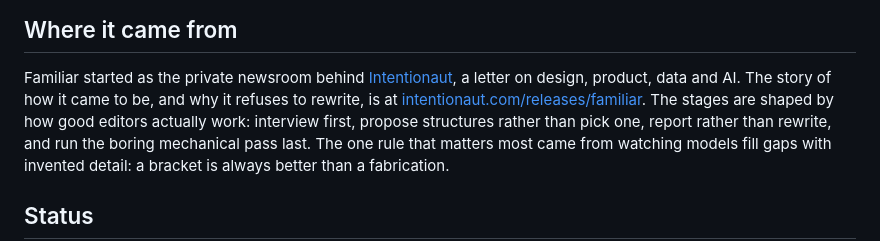
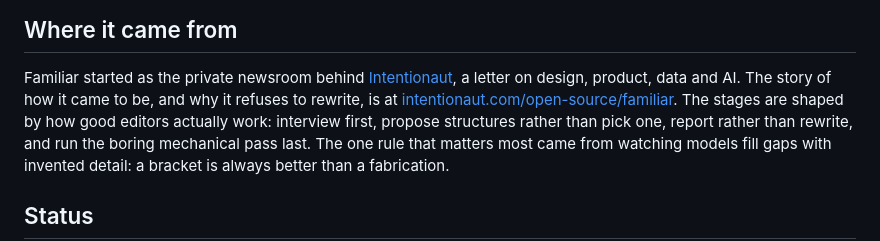
Before and after one commit to intentionaut/familiar, a Markdown page: README.md, the part around the change. GitHub-like rendering.

Commit message:
README: story page is /open-source/familiar
Co-Authored-By: Claude Fable 5 <noreply@anthropic.com>
Claude-Session: https://claude.ai/code/session_01S5zJDWcuVVbT7dJTZNXWLM

```diff
--- a/README.md
+++ b/README.md
@@ -154,7 +154,7 @@ across Dex updates, so the command carries it.
 Familiar started as the private newsroom behind
 [Intentionaut](https://intentionaut.com), a letter on design, product, data and
 AI. The story of how it came to be, and why it refuses to rewrite, is at
-[intentionaut.com/releases/familiar](https://intentionaut.com/releases/familiar/). The stages are shaped by how good editors actually work: interview first,
+[intentionaut.com/open-source/familiar](https://intentionaut.com/open-source/familiar/). The stages are shaped by how good editors actually work: interview first,
 propose structures rather than pick one, report rather than rewrite, and run the
 boring mechanical pass last. The one rule that matters most came from watching
 models fill gaps with invented detail: a bracket is always better than a
```
